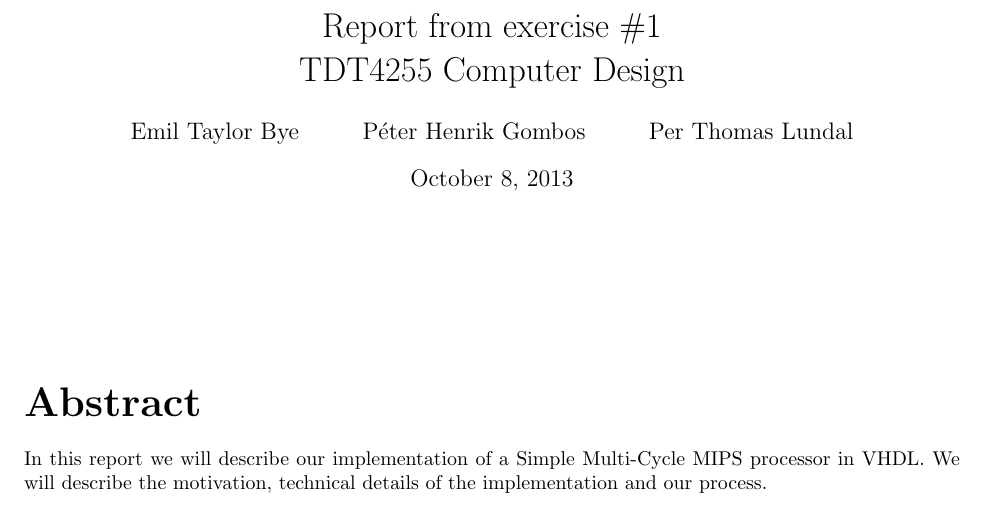
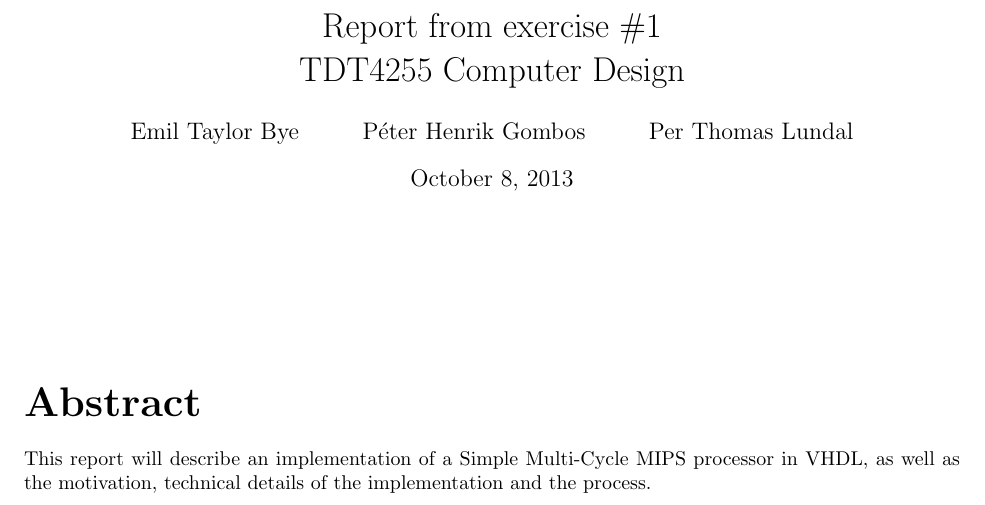
Before and after one commit to lundal/DataKonst1, a LaTeX document (report/report.tex, which reads report/abstract/abstract.tex): part of page 1 of 3, cut so that both start at the same text. Compiled offline with pdfLaTeX.

Commit message:
remove we

```diff
--- a/report/abstract/abstract.tex
+++ b/report/abstract/abstract.tex
@@ -1 +1,3 @@
-In this report we will describe our implementation of a Simple Multi-Cycle MIPS processor in VHDL. We will describe the motivation, technical details of the implementation and our process.
+
+This report will describe an implementation of a Simple Multi-Cycle MIPS processor in VHDL,
+as well as the motivation, technical details of the implementation and the process.
```
